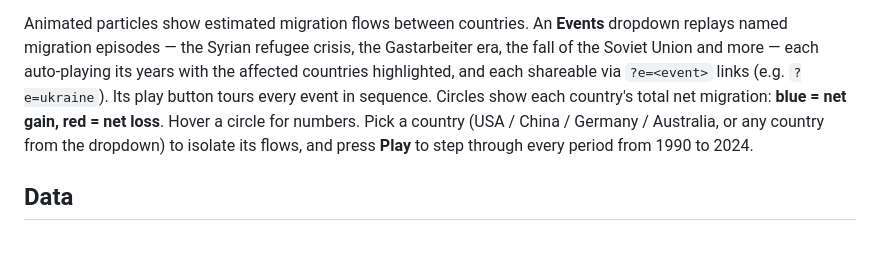
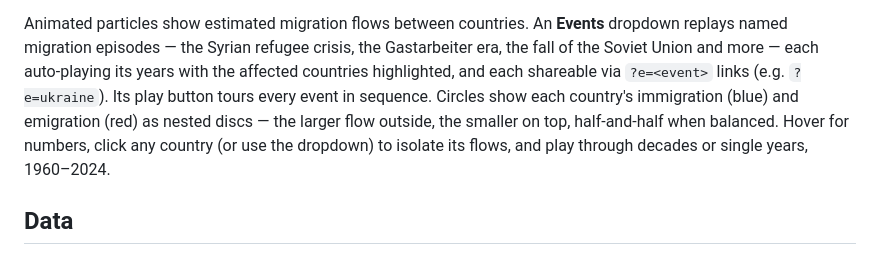
Before and after one commit to code-4you/world-migration-flows, a Markdown page: README.md, the part around the change. Drawn GitHub-style.

Commit message:
README: intro paragraph updated to match the current nested-circle design
Co-Authored-By: Claude Fable 5 <noreply@anthropic.com>

```diff
--- a/README.md
+++ b/README.md
@@ -12,10 +12,10 @@ crisis, the Gastarbeiter era, the fall of the Soviet Union and more — each
 auto-playing its years with the affected countries highlighted, and each
 shareable via `?e=<event>` links (e.g. `?e=ukraine`). Its play button tours
 every event in sequence.
-Circles show each country's total net migration: **blue = net gain, red = net loss**.
-Hover a circle for numbers. Pick a country (USA / China / Germany / Australia, or any
-country from the dropdown) to isolate its flows, and press **Play** to step through
-every period from 1990 to 2024.
+Circles show each country's immigration (blue) and emigration (red) as
+nested discs — the larger flow outside, the smaller on top, half-and-half
+when balanced. Hover for numbers, click any country (or use the dropdown)
+to isolate its flows, and play through decades or single years, 1960–2024.
 
 ## Data
 
```
